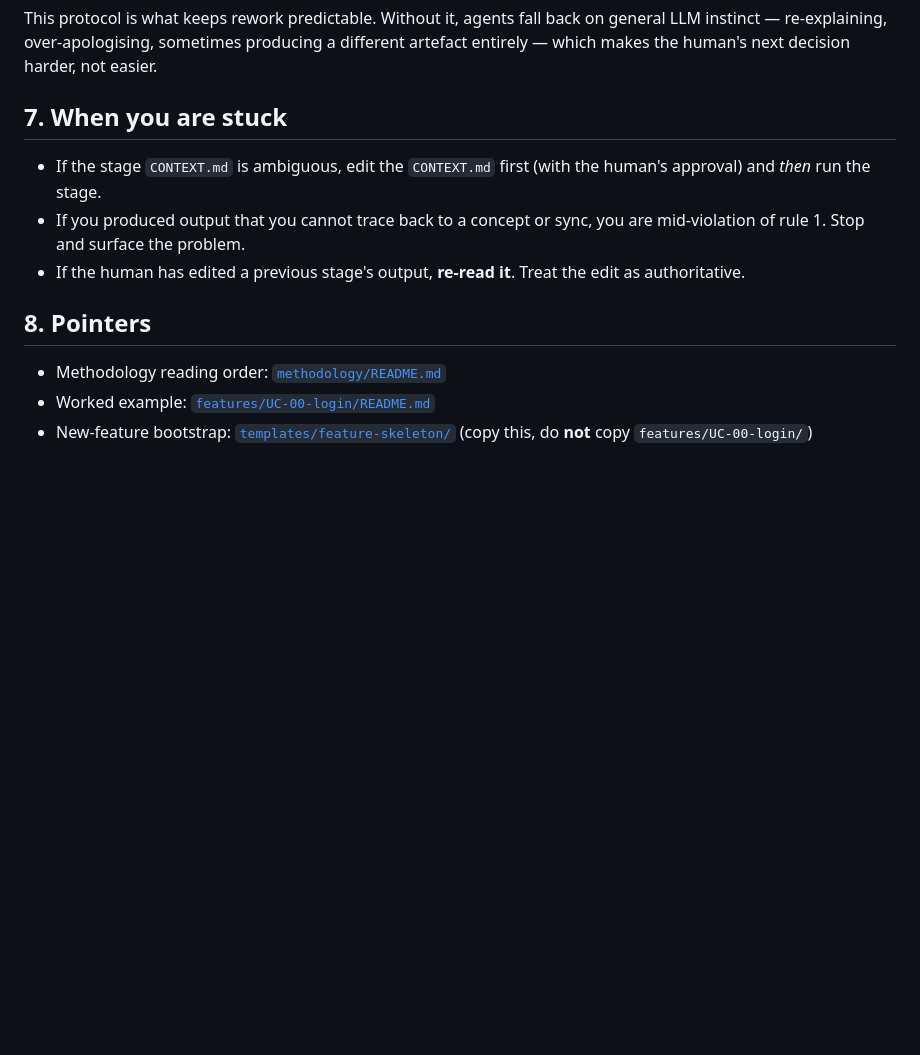
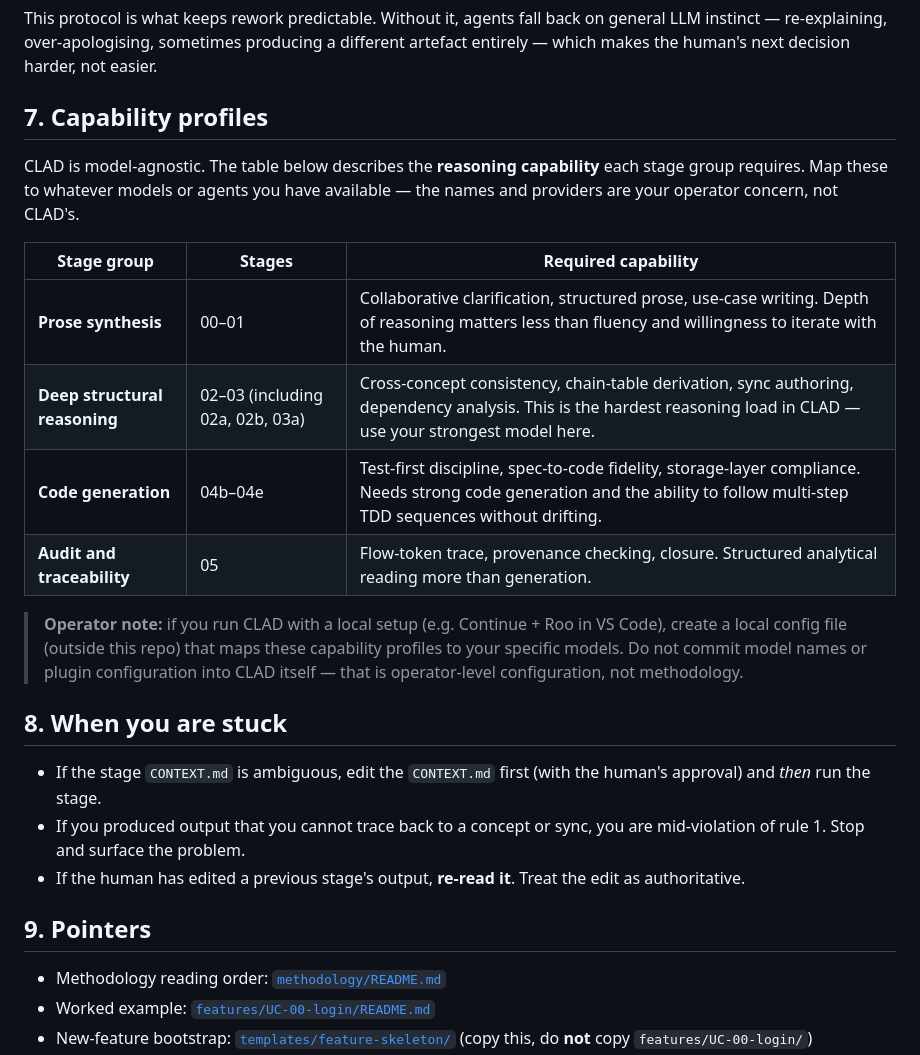
Before and after one commit to abratto/clad, a Markdown page: AGENTS.md, the part around the change. Drawn GitHub-style; blank space fills up the shorter version.

Commit message:
docs: add capability profiles section to AGENTS.md (model-agnostic)

```diff
--- a/AGENTS.md
+++ b/AGENTS.md
@@ -157,7 +157,27 @@ fall back on general LLM instinct — re-explaining, over-apologising,
 sometimes producing a different artefact entirely — which makes the
 human's next decision harder, not easier.
 
-## 7. When you are stuck
+## 7. Capability profiles
+
+CLAD is model-agnostic. The table below describes the **reasoning
+capability** each stage group requires. Map these to whatever models
+or agents you have available — the names and providers are your
+operator concern, not CLAD's.
+
+| Stage group | Stages | Required capability |
+|---|---|---|
+| **Prose synthesis** | 00–01 | Collaborative clarification, structured prose, use-case writing. Depth of reasoning matters less than fluency and willingness to iterate with the human. |
+| **Deep structural reasoning** | 02–03 (including 02a, 02b, 03a) | Cross-concept consistency, chain-table derivation, sync authoring, dependency analysis. This is the hardest reasoning load in CLAD — use your strongest model here. |
+| **Code generation** | 04b–04e | Test-first discipline, spec-to-code fidelity, storage-layer compliance. Needs strong code generation and the ability to follow multi-step TDD sequences without drifting. |
+| **Audit and traceability** | 05 | Flow-token trace, provenance checking, closure. Structured analytical reading more than generation. |
+
+> **Operator note:** if you run CLAD with a local setup (e.g. Continue +
+> Roo in VS Code), create a local config file (outside this repo) that
+> maps these capability profiles to your specific models. Do not commit
+> model names or plugin configuration into CLAD itself — that is
+> operator-level configuration, not methodology.
+
+## 8. When you are stuck
 
 - If the stage `CONTEXT.md` is ambiguous, edit the `CONTEXT.md` first
   (with the human's approval) and *then* run the stage.
@@ -166,7 +186,7 @@ human's next decision harder, not easier.
 - If the human has edited a previous stage's output, **re-read it**.
   Treat the edit as authoritative.
 
-## 8. Pointers
+## 9. Pointers
 
 - Methodology reading order: [`methodology/README.md`](methodology/README.md)
 - Worked example: [`features/UC-00-login/README.md`](features/UC-00-login/README.md)
```
